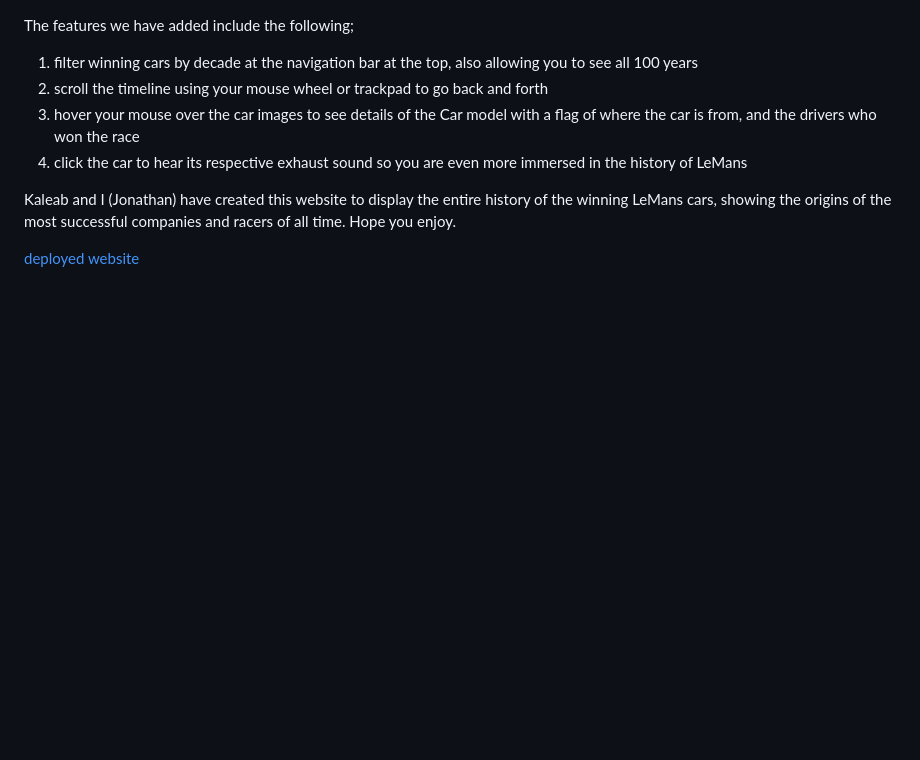
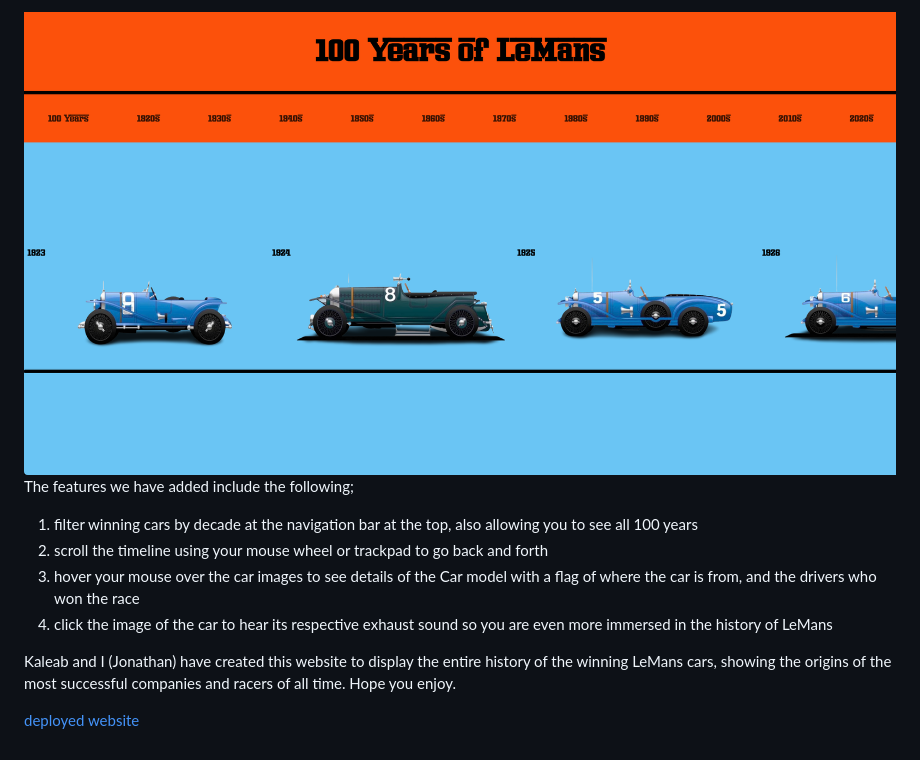
Before and after one commit to thekaleabsamuel/Le-mans-100-v1, a Markdown page: README.md, the part around the change. GitHub-like rendering; pictures changed too: Assets/Website-preview.png (added); blank space fills up the shorter version.

```diff
--- a/README.md
+++ b/README.md
@@ -1,8 +1,9 @@
+![alt text](Assets/Website-preview.png)
 The features we have added include the following;
 1. filter winning cars by decade at the navigation bar at the top, also allowing you to see all 100 years
 2. scroll the timeline using your mouse wheel or trackpad to go back and forth
 3. hover your mouse over the car images to see details of the Car model with a flag of where the car is from, and the drivers who won the race
-4. click the car to hear its respective exhaust sound so you are even more immersed in the history of LeMans
+4. click the image of the car to hear its respective exhaust sound so you are even more immersed in the history of LeMans
 
 Kaleab and I (Jonathan) have created this website to display the entire history of the winning LeMans cars, showing the origins of the most successful companies and racers of all time. Hope you enjoy.
 
```
